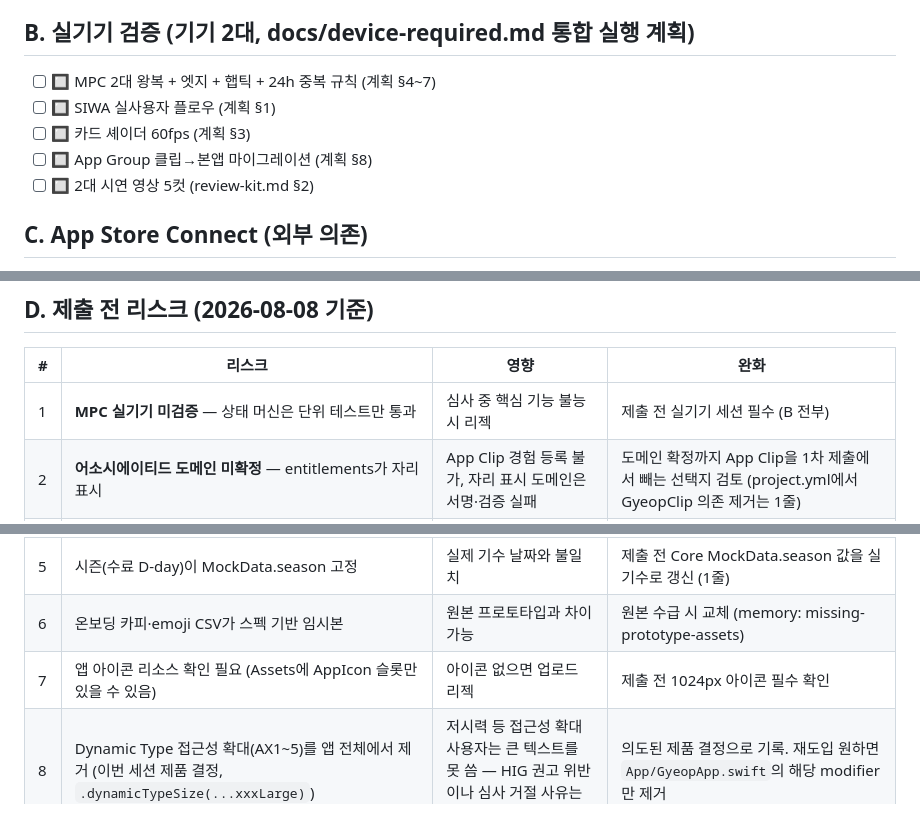
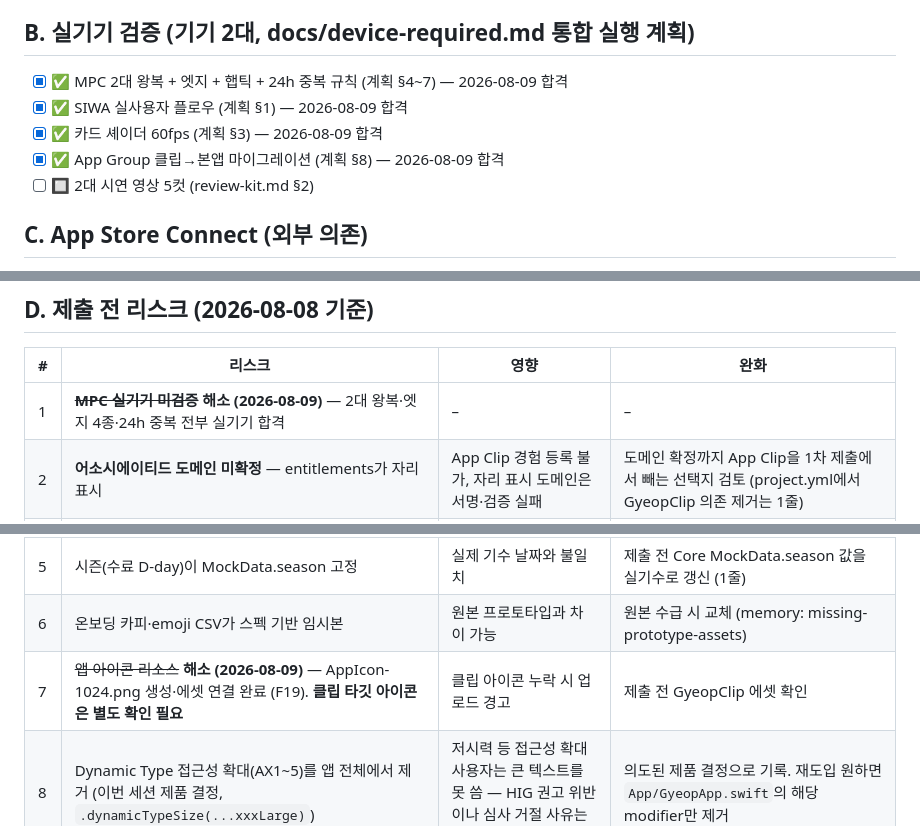
Before and after one commit to yenachang924/Gyeop-ios, a Markdown page: docs/submission-checklist.md, 3 parts joined by grey strips. GitHub-like rendering.

```diff
--- a/docs/submission-checklist.md
+++ b/docs/submission-checklist.md
@@ -16,10 +16,10 @@
 
 ## B. 실기기 검증 (기기 2대, docs/device-required.md 통합 실행 계획)
 
-- [ ] 🔲 MPC 2대 왕복 + 엣지 + 햅틱 + 24h 중복 규칙 (계획 §4~7)
-- [ ] 🔲 SIWA 실사용자 플로우 (계획 §1)
-- [ ] 🔲 카드 셰이더 60fps (계획 §3)
-- [ ] 🔲 App Group 클립→본앱 마이그레이션 (계획 §8)
+- [x] ✅ MPC 2대 왕복 + 엣지 + 햅틱 + 24h 중복 규칙 (계획 §4~7) — 2026-08-09 합격
+- [x] ✅ SIWA 실사용자 플로우 (계획 §1) — 2026-08-09 합격
+- [x] ✅ 카드 셰이더 60fps (계획 §3) — 2026-08-09 합격
+- [x] ✅ App Group 클립→본앱 마이그레이션 (계획 §8) — 2026-08-09 합격
 - [ ] 🔲 2대 시연 영상 5컷 (review-kit.md §2)
 
 ## C. App Store Connect (외부 의존)
@@ -37,11 +37,11 @@
 
 | # | 리스크 | 영향 | 완화 |
 |---|---|---|---|
-| 1 | **MPC 실기기 미검증** — 상태 머신은 단위 테스트만 통과 | 심사 중 핵심 기능 불능 시 리젝 | 제출 전 실기기 세션 필수 (B 전부) |
+| 1 | ~~**MPC 실기기 미검증**~~ **해소 (2026-08-09)** — 2대 왕복·엣지 4종·24h 중복 전부 실기기 합격 | – | – |
 | 2 | **어소시에이티드 도메인 미확정** — entitlements가 자리 표시 | App Clip 경험 등록 불가, 자리 표시 도메인은 서명·검증 실패 | 도메인 확정까지 App Clip을 1차 제출에서 빼는 선택지 검토 (project.yml에서 GyeopClip 의존 제거는 1줄) |
 | 3 | 아카데미 이메일 검증 미구현 (스펙 ⑤ Lv2의 일부) | 폐쇄형 커뮤니티 보장 없음 — 제품 결정 필요 | 서버 없이는 불가. v1은 개방형으로 제출하고 리뷰 노트에 명시 |
 | 4 | SIWA 토큰을 로컬 검증 없이 저장 (서버 부재로 검증 불가) | 보안상 실해는 없음(로컬 전용), 심사 이슈 아님 | 서버 도입 시 검증 추가 |
 | 5 | 시즌(수료 D-day)이 MockData.season 고정 | 실제 기수 날짜와 불일치 | 제출 전 Core MockData.season 값을 실기수로 갱신 (1줄) |
 | 6 | 온보딩 카피·emoji CSV가 스펙 기반 임시본 | 원본 프로토타입과 차이 가능 | 원본 수급 시 교체 (memory: missing-prototype-assets) |
-| 7 | 앱 아이콘 리소스 확인 필요 (Assets에 AppIcon 슬롯만 있을 수 있음) | 아이콘 없으면 업로드 리젝 | 제출 전 1024px 아이콘 필수 확인 |
+| 7 | ~~앱 아이콘 리소스~~ **해소 (2026-08-09)** — AppIcon-1024.png 생성·에셋 연결 완료 (F19). **클립 타깃 아이콘은 별도 확인 필요** | 클립 아이콘 누락 시 업로드 경고 | 제출 전 GyeopClip 에셋 확인 |
 | 8 | Dynamic Type 접근성 확대(AX1~5)를 앱 전체에서 제거 (이번 세션 제품 결정, `.dynamicTypeSize(...xxxLarge)`) | 저시력 등 접근성 확대 사용자는 큰 텍스트를 못 씀 — HIG 권고 위반이나 심사 거절 사유는 아님 | 의도된 제품 결정으로 기록. 재도입 원하면 `App/GyeopApp.swift`의 해당 modifier만 제거 |
```
Also changed, not shown: docs/device-required.md (+5 -5 lines).
